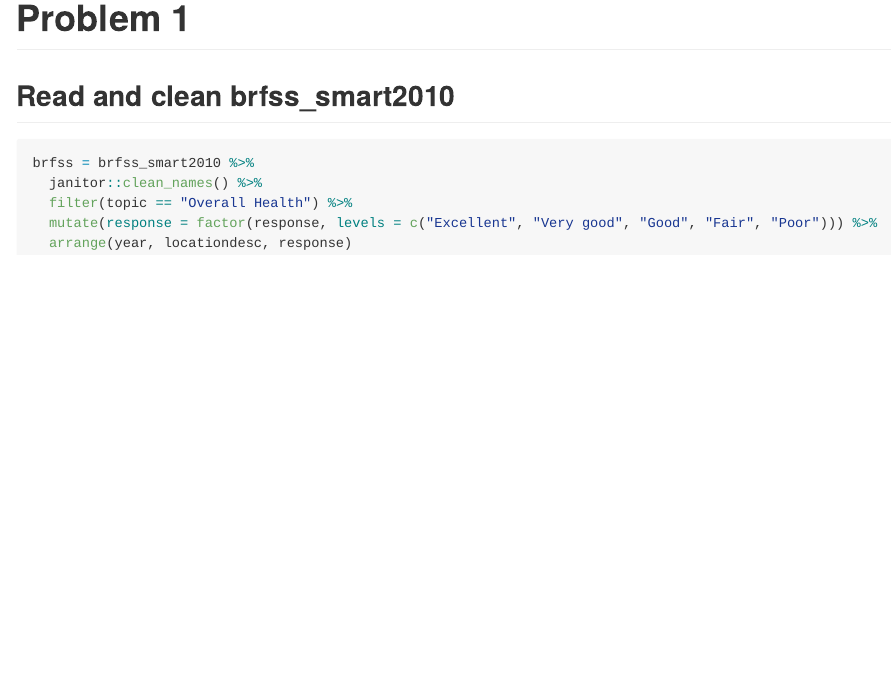
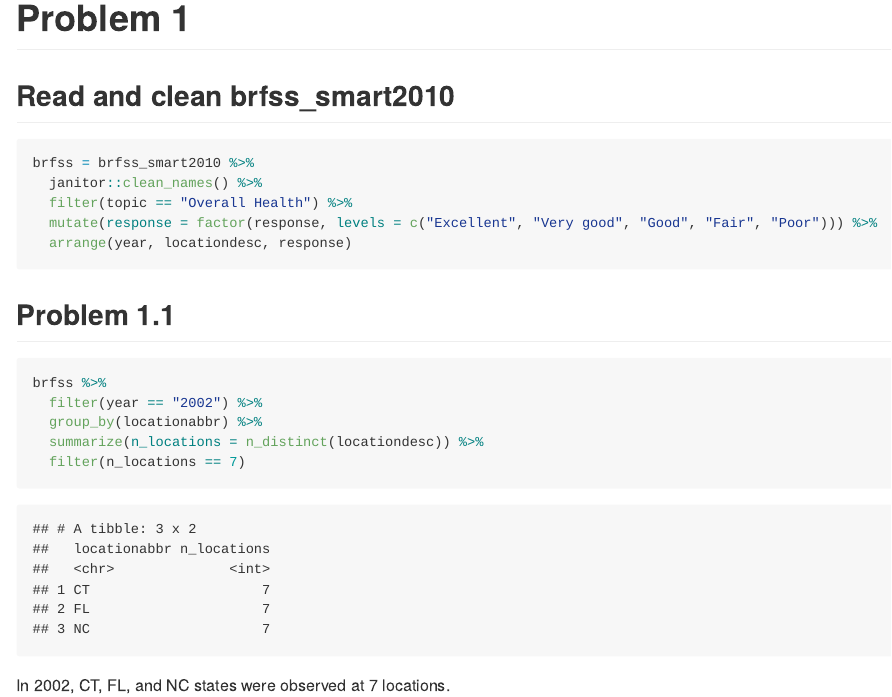
Before and after one commit to litianapp/p8105_hw3_tl2882, an R Markdown document (p8015_hw3_tl2882.Rmd): the page in a window 1100 px wide, from 420 px down. The pictures show the output file p8015_hw3_tl2882.md that the author committed with the source, drawn offline in the style of GitHub.

Commit message:
problem 1.1

````diff
--- a/p8015_hw3_tl2882.Rmd
+++ b/p8015_hw3_tl2882.Rmd
@@ -34,3 +34,15 @@ brfss = brfss_smart2010 %>%
   mutate(response = factor(response, levels = c("Excellent", "Very good", "Good", "Fair", "Poor"))) %>%
   arrange(year, locationdesc, response)
 ```
+
+## Problem 1.1
+
+```{r Problem_1_1}
+brfss %>%
+  filter(year == "2002") %>%
+  group_by(locationabbr) %>%
+  summarize(n_locations = n_distinct(locationdesc)) %>%
+  filter(n_locations == 7)
+```
+
+In 2002, CT, FL, and NC states were observed at 7 locations.
````
Also changed, not shown: p8015_hw3_tl2882.md.
